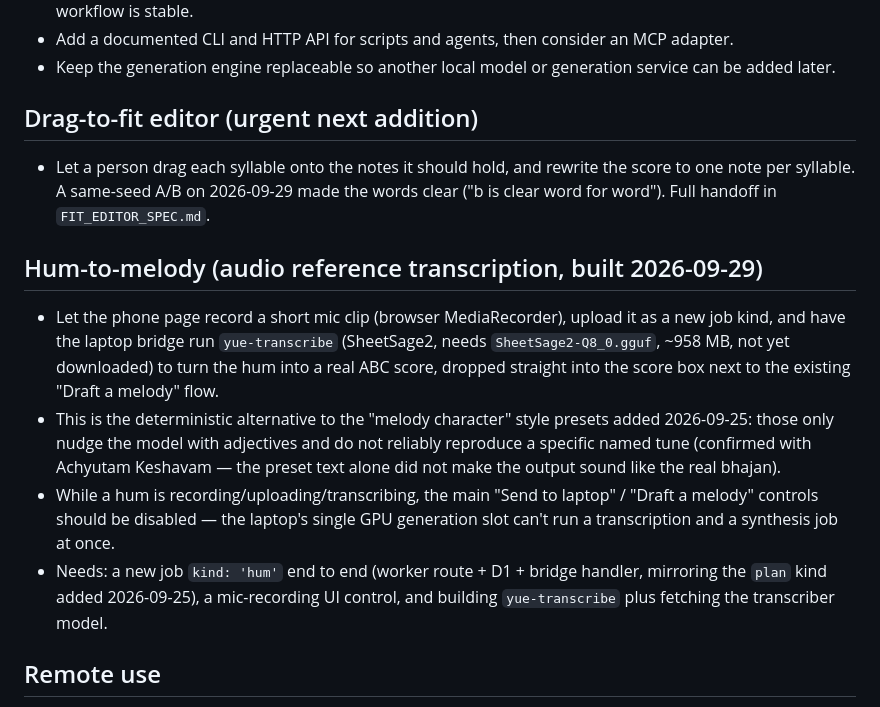
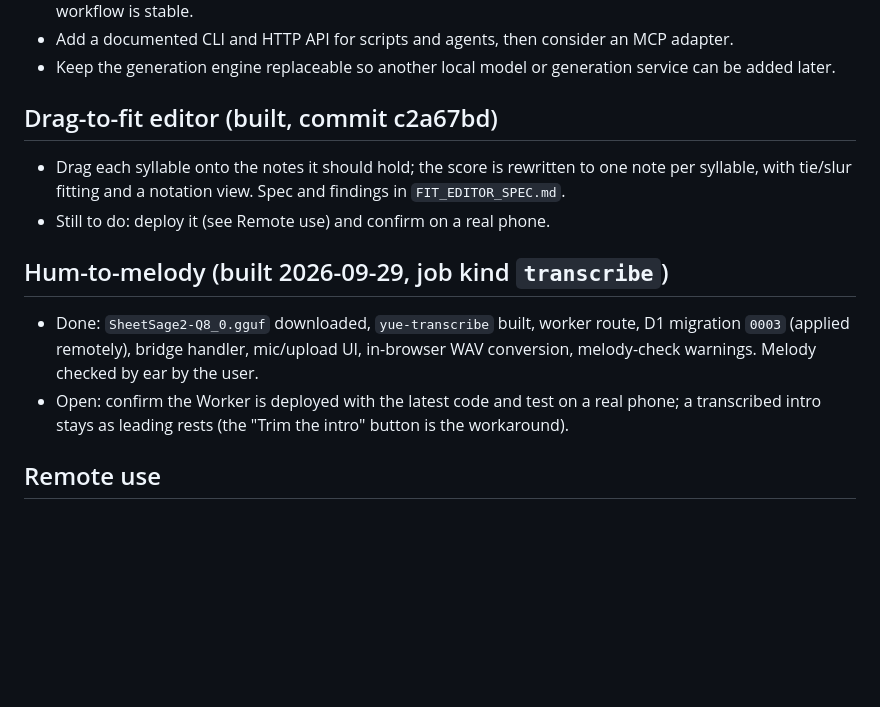
Before and after one commit to Bigguysahaj/music-space, a Markdown page: future.md, the part around the change. GitHub-like rendering; blank space fills up the shorter version.

Commit message:
Update future.md: fit editor and hum-to-melody are built
Co-Authored-By: Claude Sonnet 5.5 <noreply@anthropic.com>

```diff
--- a/future.md
+++ b/future.md
@@ -18,16 +18,15 @@ This file tracks product directions that are interesting but are outside the fir
 - Add a documented CLI and HTTP API for scripts and agents, then consider an MCP adapter.
 - Keep the generation engine replaceable so another local model or generation service can be added later.
 
-## Drag-to-fit editor (urgent next addition)
+## Drag-to-fit editor (built, commit c2a67bd)
 
-- Let a person drag each syllable onto the notes it should hold, and rewrite the score to one note per syllable. A same-seed A/B on 2026-09-29 made the words clear ("b is clear word for word"). Full handoff in `FIT_EDITOR_SPEC.md`.
+- Drag each syllable onto the notes it should hold; the score is rewritten to one note per syllable, with tie/slur fitting and a notation view. Spec and findings in `FIT_EDITOR_SPEC.md`.
+- Still to do: deploy it (see Remote use) and confirm on a real phone.
 
-## Hum-to-melody (audio reference transcription, built 2026-09-29)
+## Hum-to-melody (built 2026-09-29, job kind `transcribe`)
 
-- Let the phone page record a short mic clip (browser MediaRecorder), upload it as a new job kind, and have the laptop bridge run `yue-transcribe` (SheetSage2, needs `SheetSage2-Q8_0.gguf`, ~958 MB, not yet downloaded) to turn the hum into a real ABC score, dropped straight into the score box next to the existing "Draft a melody" flow.
-- This is the deterministic alternative to the "melody character" style presets added 2026-09-25: those only nudge the model with adjectives and do not reliably reproduce a specific named tune (confirmed with Achyutam Keshavam — the preset text alone did not make the output sound like the real bhajan).
-- While a hum is recording/uploading/transcribing, the main "Send to laptop" / "Draft a melody" controls should be disabled — the laptop's single GPU generation slot can't run a transcription and a synthesis job at once.
-- Needs: a new job `kind: 'hum'` end to end (worker route + D1 + bridge handler, mirroring the `plan` kind added 2026-09-25), a mic-recording UI control, and building `yue-transcribe` plus fetching the transcriber model.
+- Done: `SheetSage2-Q8_0.gguf` downloaded, `yue-transcribe` built, worker route, D1 migration `0003` (applied remotely), bridge handler, mic/upload UI, in-browser WAV conversion, melody-check warnings. Melody checked by ear by the user.
+- Open: confirm the Worker is deployed with the latest code and test on a real phone; a transcribed intro stays as leading rests (the "Trim the intro" button is the workaround).
 
 ## Remote use
 
```
